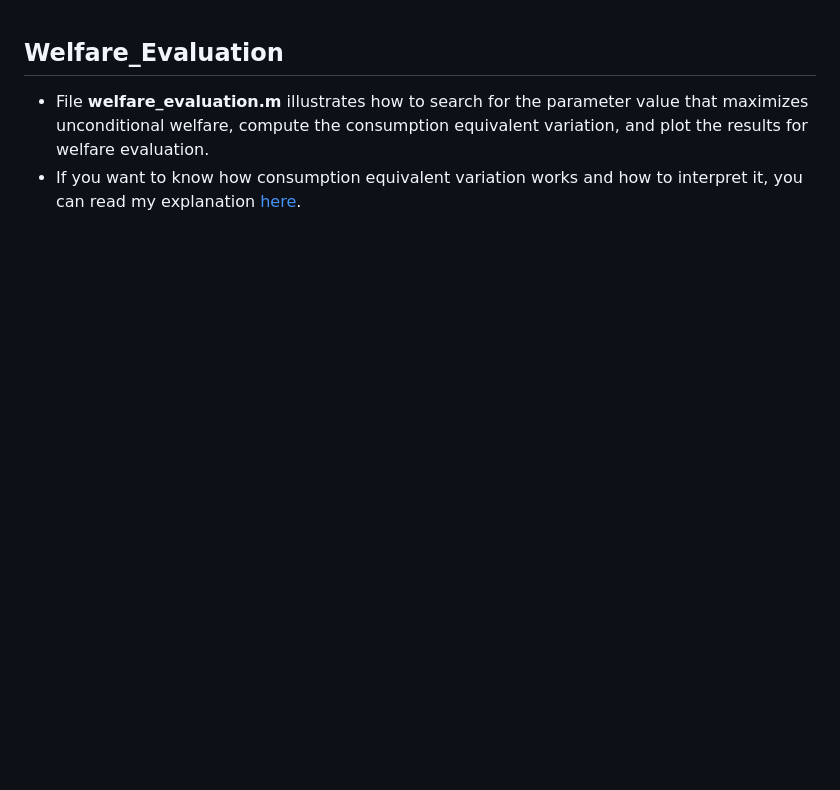
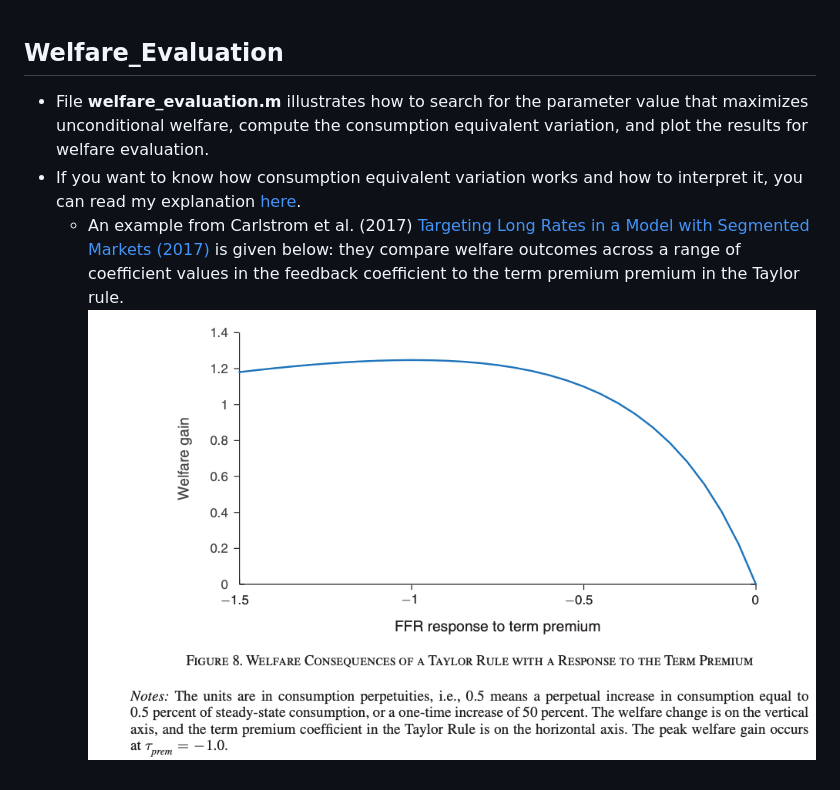
Before and after one commit to camilomrch/Code, a Markdown page: Welfare_evaluation/README.md, the part around the change. GitHub-like rendering; pictures changed too: Welfare_evaluation/Welfare_plot.png (added); blank space fills up the shorter version.

Commit message:
Add picture

```diff
--- a/Welfare_evaluation/README.md
+++ b/Welfare_evaluation/README.md
@@ -5,3 +5,5 @@
   - File **welfare_evaluation.m** illustrates how to search for the parameter value that maximizes unconditional welfare, compute the consumption equivalent variation, and plot the results for welfare evaluation.
   - If you want to know how consumption equivalent variation works and how to interpret it,
   you can read my explanation [here](https://forum.dynare.org/t/consumption-equivalence-welfare-analysis/14268).
+    - An example from Carlstrom et al. (2017) [Targeting Long Rates in a Model with Segmented Markets (2017)](https://www.aeaweb.org/articles?id=10.1257/mac.20150179) is given below: they compare welfare outcomes across a range of coefficient values in the feedback coefficient to the term premium premium in the Taylor rule.
+![Example: Welfare evaluation plot](Welfare_plot.png)
```
Also changed, not shown: 3 other files.
